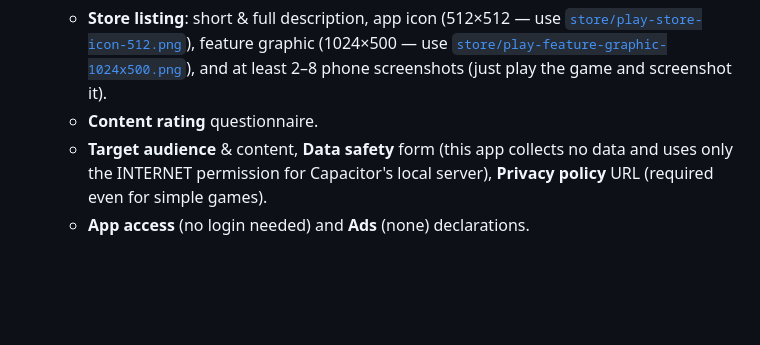
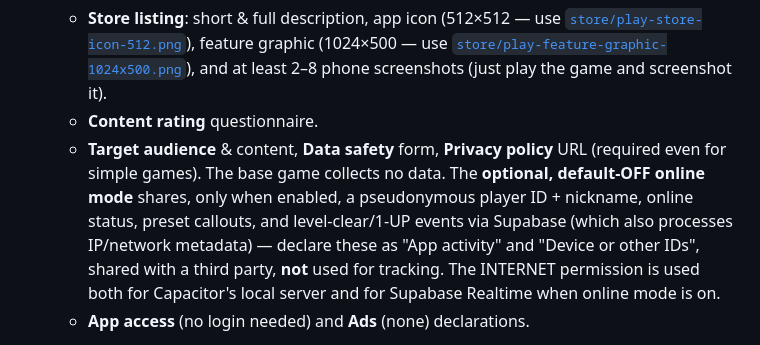
Before and after one commit to ghifiardi/plumber-quest, a Markdown page: docs/PLAY_STORE.md, the part around the change. Rendered like a GitHub page; blank space fills up the shorter version.

Commit message:
docs(play-store): data-safety guidance for optional online mode

```diff
--- a/docs/PLAY_STORE.md
+++ b/docs/PLAY_STORE.md
@@ -108,9 +108,15 @@ cd android
      [`store/play-feature-graphic-1024x500.png`](../store/play-feature-graphic-1024x500.png)),
      and at least 2–8 phone screenshots (just play the game and screenshot it).
    - **Content rating** questionnaire.
-   - **Target audience** & content, **Data safety** form (this app collects
-     no data and uses only the INTERNET permission for Capacitor's local
-     server), **Privacy policy** URL (required even for simple games).
+   - **Target audience** & content, **Data safety** form, **Privacy policy**
+     URL (required even for simple games). The base game collects no data. The
+     **optional, default-OFF online mode** shares, only when enabled, a
+     pseudonymous player ID + nickname, online status, preset callouts, and
+     level-clear/1-UP events via Supabase (which also processes IP/network
+     metadata) — declare these as "App activity" and "Device or other IDs",
+     shared with a third party, **not** used for tracking. The INTERNET
+     permission is used both for Capacitor's local server and for Supabase
+     Realtime when online mode is on.
    - **App access** (no login needed) and **Ads** (none) declarations.
 
    **Hosting the privacy policy:** a ready-made page lives at
```
